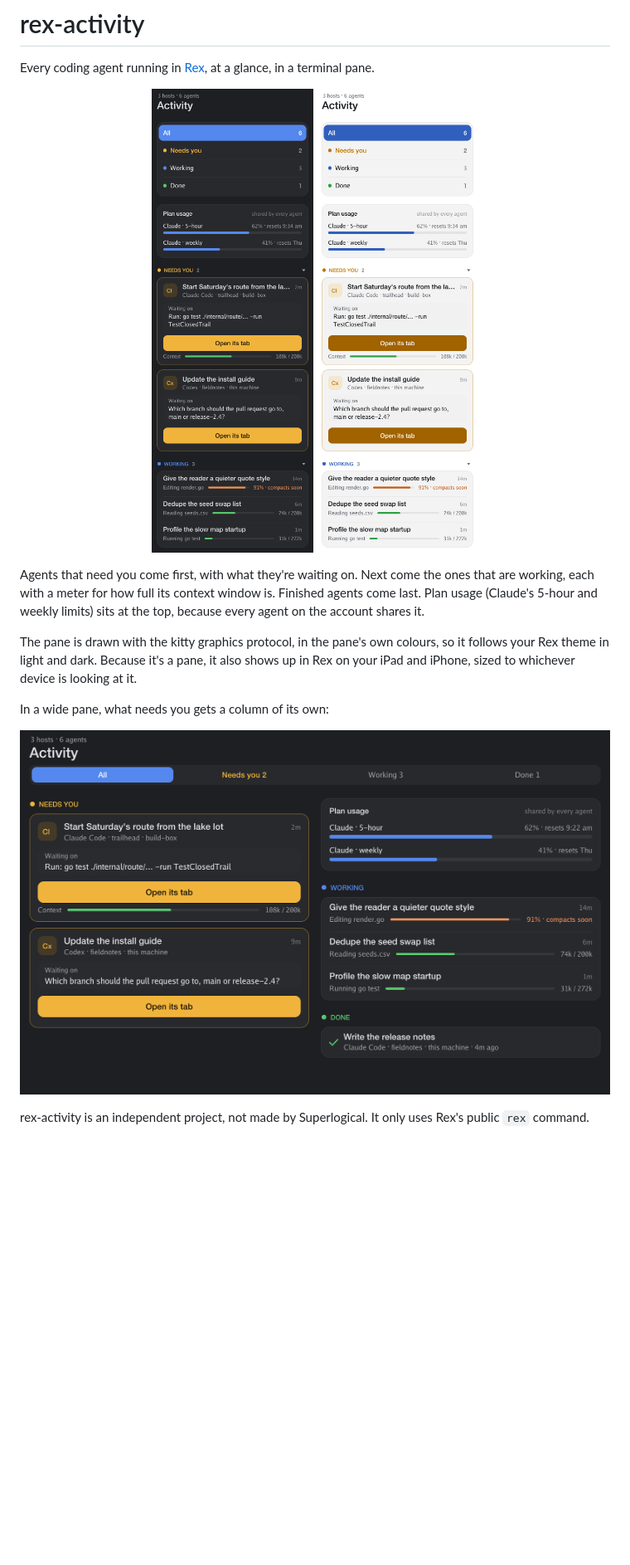
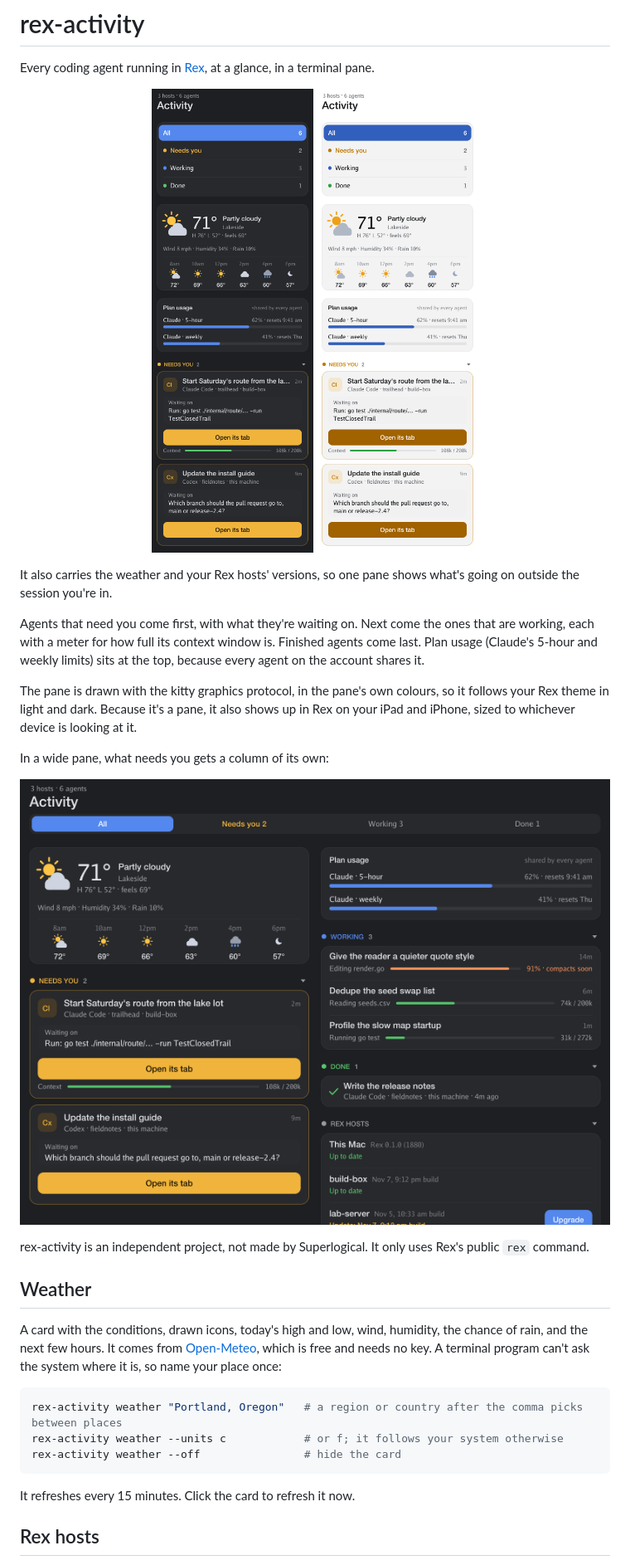
Before and after one commit to travelingflwr/rex-activity, a Markdown page: README.md, the part around one of its changes. Shown at 83% size. Drawn GitHub-style; pictures changed too: docs/narrow-dark.png, docs/narrow-light.png, docs/wide.png; blank space fills up the shorter version.

````diff
--- a/README.md
+++ b/README.md
@@ -3,6 +3,8 @@
 Every coding agent running in [Rex](https://www.superlogical.com/rex), at a glance, in a terminal pane.
 
 <p align="center"><img src="docs/narrow-dark.png" alt="Activity in a narrow pane: plan usage, two agents that need you, three working with context meters, one done" width="360"> <img src="docs/narrow-light.png" alt="The same in a light theme" width="360"></p>
+
+It also carries the weather and your Rex hosts' versions, so one pane shows what's going on outside the session you're in.
 
 Agents that need you come first, with what they're waiting on. Next come the ones that are working, each with a meter for how full its context window is. Finished agents come last. Plan usage (Claude's 5-hour and weekly limits) sits at the top, because every agent on the account shares it.
 
@@ -13,3 +15,18 @@ In a wide pane, what needs you gets a column of its own:
 <p align="center"><img src="docs/wide.png" alt="Activity in a wide pane, in two columns" width="760"></p>
 
 rex-activity is an independent project, not made by Superlogical. It only uses Rex's public `rex` command.
+
+## Weather
+
+A card with the conditions, drawn icons, today's high and low, wind, humidity, the chance of rain, and the next few hours. It comes from [Open-Meteo](https://open-meteo.com), which is free and needs no key. A terminal program can't ask the system where it is, so name your place once:
+
+```sh
+rex-activity weather "Portland, Oregon"   # a region or country after the comma picks between places
+rex-activity weather --units c            # or f; it follows your system otherwise
+rex-activity weather --off                # hide the card
+```
+
+It refreshes every 15 minutes. Click the card to refresh it now.
+
+## Rex hosts
+
````
Also changed, not shown: other parts of README.md (+8 -1 lines), 4 other files.
